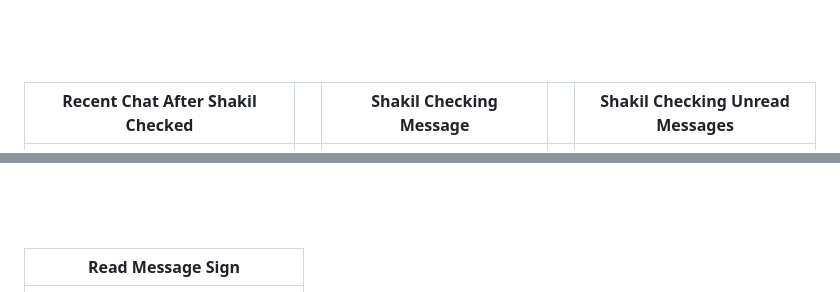
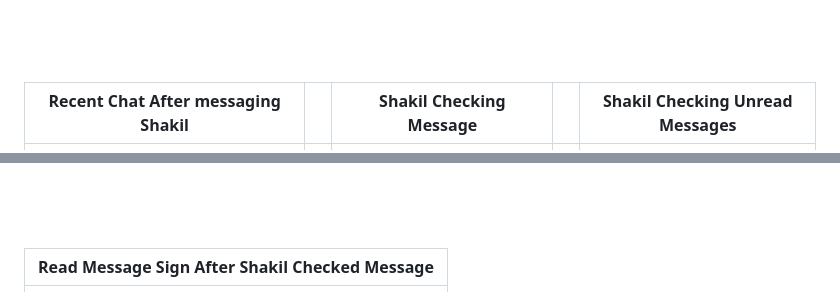
Before and after one commit to sayedulabrar/Secured_encrypted_chat_app, a Markdown page: README.md, 2 parts joined by grey strips. Drawn GitHub-style.

```diff
--- a/README.md
+++ b/README.md
@@ -49,13 +49,13 @@ Welcome to **SecureChat** - the most robust, feature-rich, and secure chat appli
 ---
 <br><br>
 
-| Recent Chat After Shakil Checked |   | Shakil Checking Message     |   | Shakil Checking Unread Messages |
+| Recent Chat After messaging Shakil |   | Shakil Checking Message     |   | Shakil Checking Unread Messages |
 |---------------------------------|---|----------------------------|---|-------------------------------|
 | ![recent_chat_after_shakil_checked](assets/app_images/recent_chat_after_shakil_checked.jpeg) |   | ![shakil_checking_message](assets/app_images/shakil_checking_message.jpeg) |   | ![shakil_checking_unread_messages](assets/app_images/shakil_checking_unread_messages.jpeg) |
 ---
 <br><br>
 
-| Read Message Sign             |
+| Read Message Sign After Shakil Checked Message            |
 |-------------------------------|
 | ![read_message_sign](assets/app_images/read_message_sign.jpeg) |                               |
 
```
